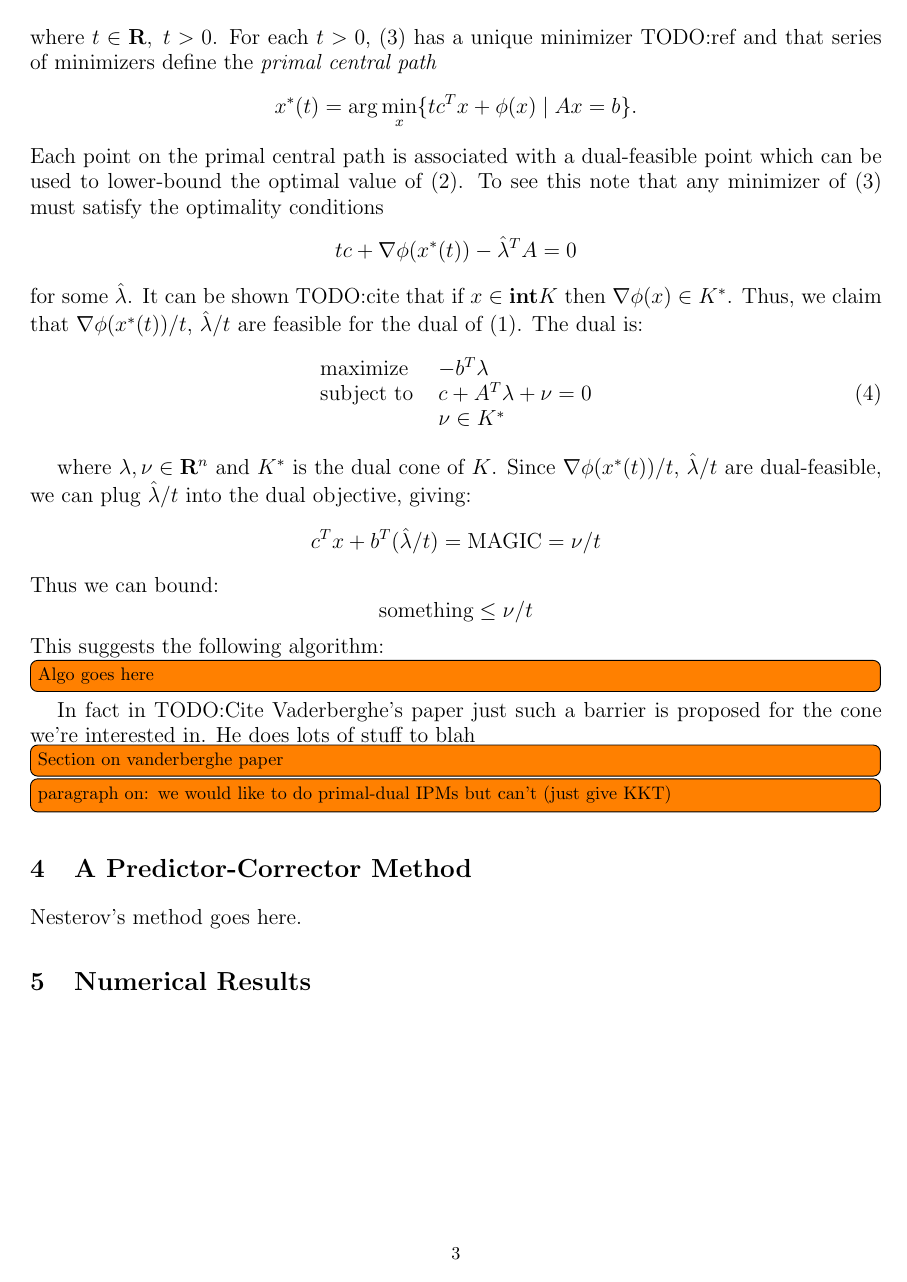
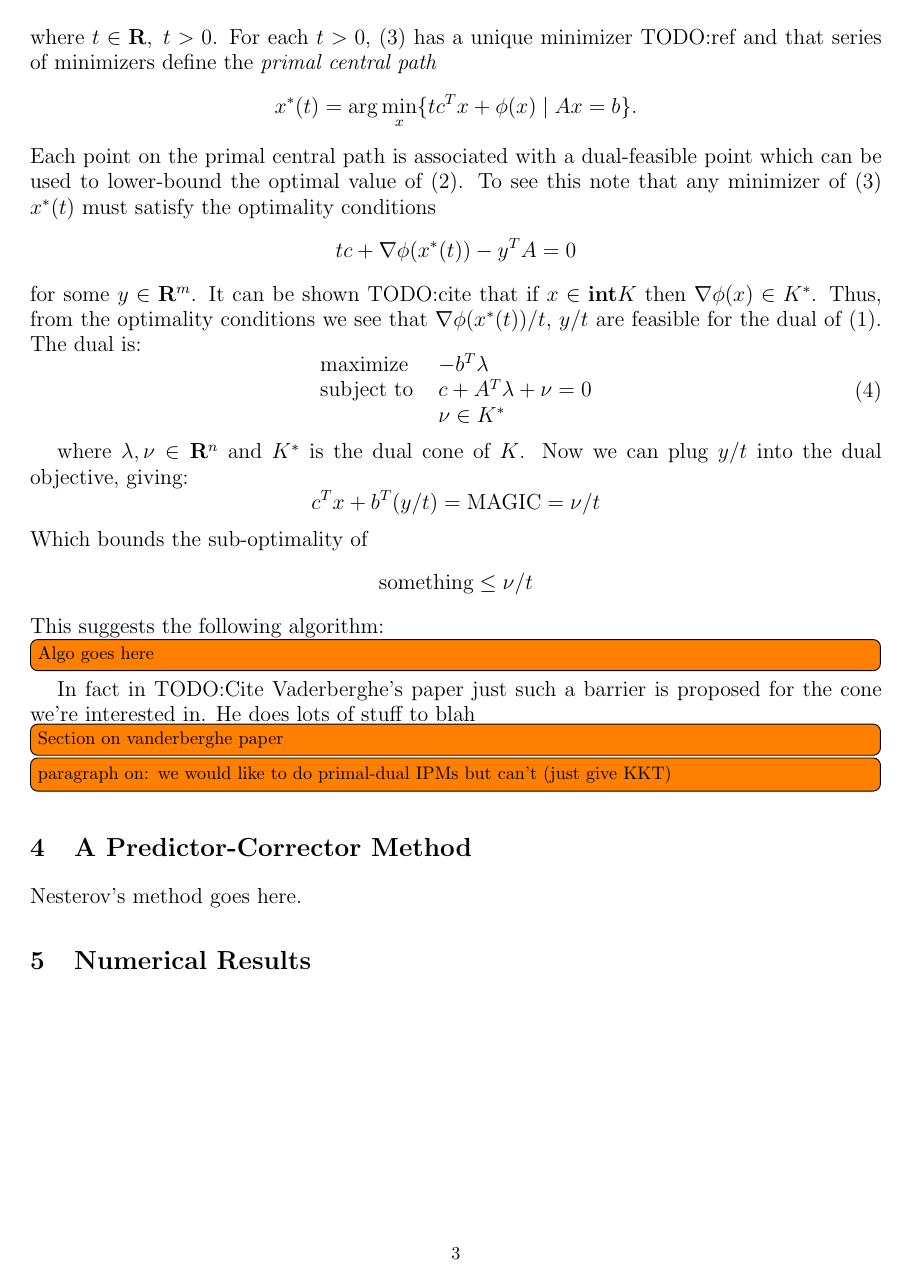
Before and after one commit to dieterichlawson/toeplitz-ipm-paper, a LaTeX document (project.tex): page 3 of 3. Compiled offline with pdfLaTeX.

Commit message:
More work

```diff
--- a/project.tex
+++ b/project.tex
@@ -122,13 +122,14 @@ and that series of minimizers define the \emph{primal central path}
 \]
 Each point on the primal central path is associated with a dual-feasible point which
 can be used to lower-bound the optimal value of (\ref{primalgen}). To see this note that
-any minimizer of (\ref{primalt}) must satisfy the optimality conditions
+any minimizer of (\ref{primalt}) $x^*(t)$ must satisfy the optimality conditions
 \[
-  tc + \nabla\phi(x^*(t)) - \hat{\lambda}^TA = 0
+  tc + \nabla\phi(x^*(t)) - y^TA = 0
 \]
-for some $\hat{\lambda}$. It can be shown TODO:cite that if  $x \in \mathbf{int} K$ then
-$\nabla\phi(x) \in K^*$. Thus, we claim that $\nabla\phi(x^*(t))/t$, $\hat{\lambda}/t$
-are feasible for the dual of (\ref{primal}). The dual is:
+for some $y\in\reals^m$. It can be shown TODO:cite that if  $x \in \mathbf{int} K$ then
+$\nabla\phi(x) \in K^*$. Thus, from the optimality conditions we
+see that $\nabla\phi(x^*(t))/t$, $y/t$ are feasible for the dual of (\ref{primal}).
+The dual is:
 \begin{equation}\label{dual}
   \begin{array}{ll}
     \mbox{maximize}    & -b^T\lambda \\
@@ -137,13 +138,12 @@ are feasible for the dual of (\ref{primal}). The dual is:
   \end{array}
 \end{equation}
 
-where $\lambda, \nu \in \reals^n$ and $K^*$ is the dual cone of $K$. Since
-$\nabla\phi(x^*(t))/t$, $\hat{\lambda}/t$ are dual-feasible, we can plug $\hat{\lambda}/t$
-into the dual objective, giving:
+where $\lambda, \nu \in \reals^n$ and $K^*$ is the dual cone of $K$. Now we can plug
+$y/t$ into the dual objective, giving:
 \[
-  c^Tx + b^T(\hat{\lambda}/t) =   \text{MAGIC} = \nu/t
+  c^Tx + b^T(y/t) =   \text{MAGIC} = \nu/t
 \]
-Thus we can bound:
+Which bounds the sub-optimality of
 \[
   \text{something} \leq \nu/t
 \]
```
Also changed, not shown: project.pdf, 2 other files.
